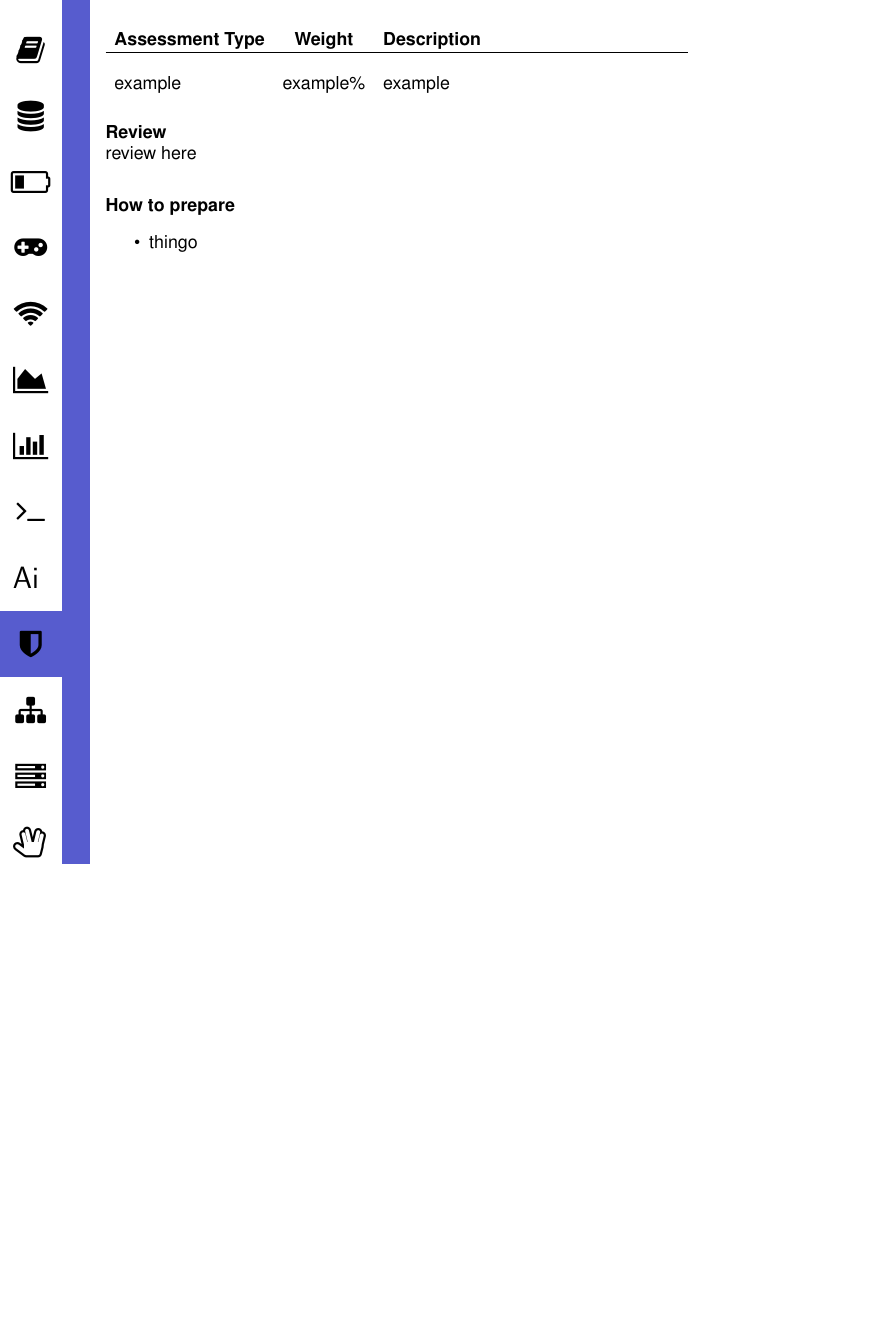
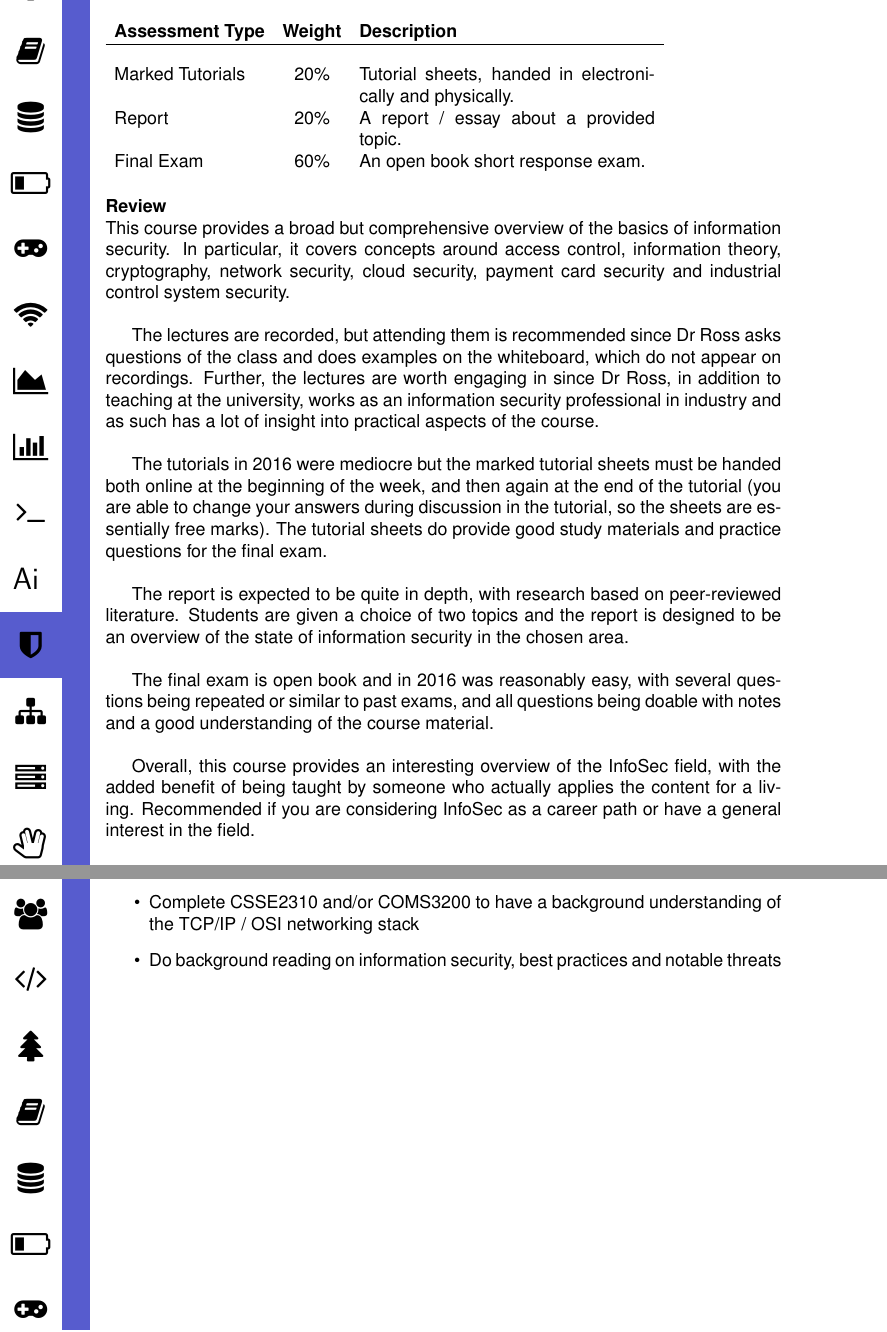
Before and after one commit to UQComputingSociety/subject-guide, a LaTeX document (tex/main.tex, which reads tex/courses/subjects/COMS3000.tex): part of page 56 of 69 before the commit and two parts of pages 56 and 57 of 70 after it, the two joined at a grey line, cut so that both start at the same text, the shorter picture padded with empty space. Compiled offline with pdfLaTeX.

Commit message:
Add COMS3000 review

```diff
--- a/tex/courses/subjects/COMS3000.tex
+++ b/tex/courses/subjects/COMS3000.tex
@@ -8,11 +8,24 @@ For COMS7003 prereq: CSSE7231},
 contact = {2L, 1T},
 coordinator = {Dr David Ross (dross@itee.uq.edu.au)},
 assessment = {
-example & example\% & example \\
+Marked Tutorials & 20\% & Tutorial sheets, handed in electronically and physically. \\
+Report & 20\% & A report / essay about a provided topic. \\
+Final Exam & 60\% & An open book short response exam. \\
 },
 review = {
-    review here
+    This course provides a broad but comprehensive overview of the basics of information security. In particular, it covers concepts around access control, information theory, cryptography, network security, cloud security, payment card security and industrial control system security.\\
+
+    The lectures are recorded, but attending them is recommended since Dr Ross asks questions of the class and does examples on the whiteboard, which do not appear on recordings. Further, the lectures are worth engaging in since Dr Ross, in addition to teaching at the university, works as an information security professional in industry and as such has a lot of insight into practical aspects of the course.\\
+
+    The tutorials in 2016 were mediocre but the marked tutorial sheets must be handed both online at the beginning of the week, and then again at the end of the tutorial (you are able to change your answers during discussion in the tutorial, so the sheets are essentially free marks). The tutorial sheets do provide good study materials and practice questions for the final exam.\\
+
+    The report is expected to be quite in depth, with research based on peer-reviewed literature. Students are given a choice of two topics and the report is designed to be an overview of the state of information security in the chosen area.\\
+
+    The final exam is open book and in 2016 was reasonably easy, with several questions being repeated or similar to past exams, and all questions being doable with notes and a good understanding of the course material.\\
+
+    Overall, this course provides an interesting overview of the InfoSec field, with the added benefit of being taught by someone who actually applies the content for a living. Recommended if you are considering InfoSec as a career path or have a general interest in the field.
 },
 preparation = {
-    \item thingo
+    \item Complete CSSE2310 and/or COMS3200 to have a background understanding of the TCP/IP / OSI networking stack
+    \item Do background reading on information security, best practices and notable threats
 }]{}
```
